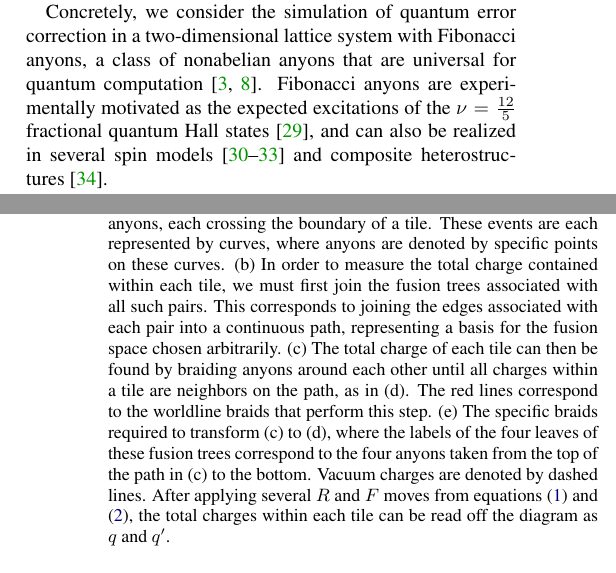
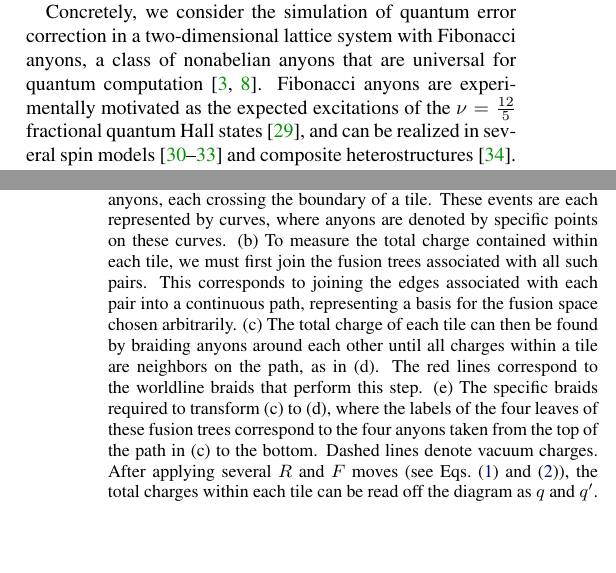
Before and after one commit to punkdit/fibonacci, a LaTeX paper (fib2.tex): two parts of the columns of pages 1 and 4 of 5, joined at a grey line, cut so that both start at the same text. Compiled offline with pdfLaTeX.

Commit message:
Small changes.

```diff
--- a/fib2.tex
+++ b/fib2.tex
@@ -119,7 +119,7 @@ Concretely, we consider the simulation of quantum error correction in a two-dime
 system with Fibonacci anyons, a class of nonabelian anyons that are universal for quantum
 computation~\cite{Freedman2002, Nayak2008}. Fibonacci anyons are experimentally motivated as the
 expected excitations of the $\nu=\frac{12}{5}$ fractional quantum Hall
-states~\cite{Slingerland2001}, and can also be realized in several spin
+states~\cite{Slingerland2001}, and can be realized in several spin
 models~\cite{Levin2005, Bonesteel2012, Kapit2013, Palumbo2014} and composite
 heterostructures~\cite{Mong2014}.
 
@@ -438,12 +439,12 @@ Braiding processes that encircle a non-trivial loop of our (toric) manifold can
 		\end{tikzpicture}
 \caption{(a) Noise processes initially form isolated sets of pair-created anyons, each crossing the boundary of a tile.
 These events are each represented by curves, where anyons are denoted by specific points on these curves.
-(b) In order to measure the total charge contained within each tile, we must first join the fusion trees associated with all such pairs.
+(b) To measure the total charge contained within each tile, we must first join the fusion trees associated with all such pairs.
 This corresponds to joining the edges associated with each pair into a continuous path, representing a basis for the fusion space chosen arbitrarily.
 (c) The total charge of each tile can then be found by braiding anyons around each other until all charges within a tile are neighbors on the path, as in (d).
 The red lines correspond to the worldline braids that perform this step.
 (e) The specific braids required to transform (c) to (d), where the labels of the four leaves of these fusion trees correspond to the four anyons taken from the top of the path in (c) to the bottom.
-Vacuum charges are denoted by dashed lines.
-After applying several $R$ and $F$ moves from equations (\ref{e:rmove}) and (\ref{e:fmove}), the total charges within each tile can be read off the diagram as $q$ and $q'$.}
+Dashed lines denote vacuum charges.
+After applying several $R$ and $F$ moves (see Eqs.~(\ref{e:rmove}) and (\ref{e:fmove})), the total charges within each tile can be read off the diagram as $q$ and $q'$.}
 \label{f:syndrome}
 \end{center}
```
Also changed, not shown: fib2.tex (3 more changed lines).
